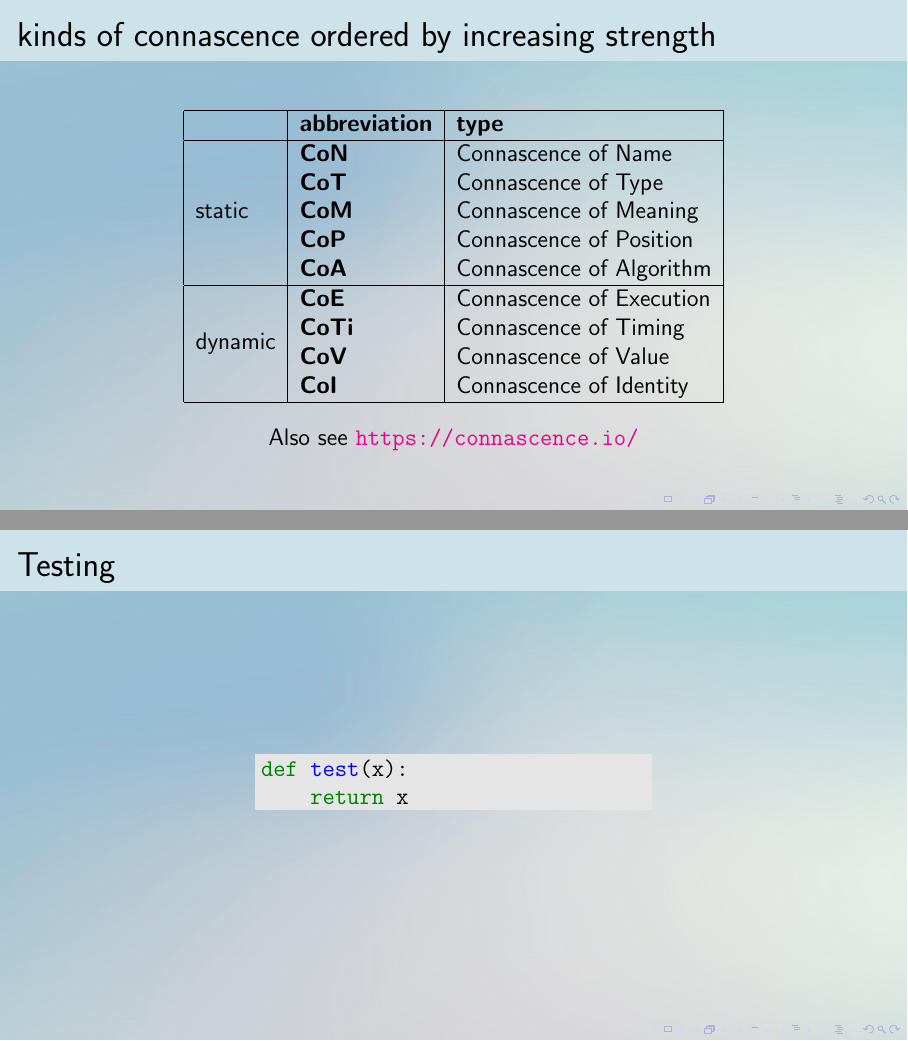
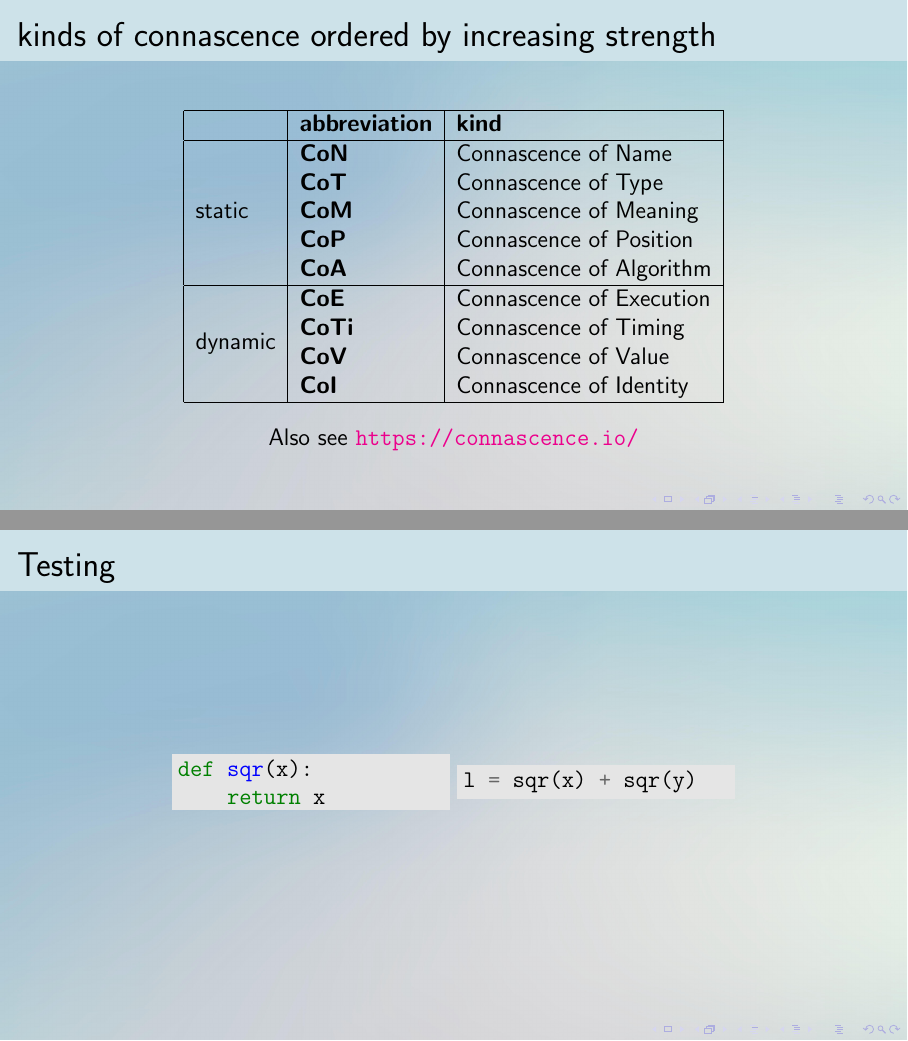
Before and after one commit to wedesoft/connascence, LaTeX slides (connascence.tex): pages 6 and 7 of 7, joined at a grey line. Compiled offline with pdfLaTeX.

Commit message:
Add bookmarks

```diff
--- a/connascence.tex
+++ b/connascence.tex
@@ -63,10 +71,11 @@
 \end{frame}
 
 \begin{frame}
+  \pdfbookmark[1]{kinds of connascence}{kinds}
   \frametitle{kinds of connascence ordered by increasing strength}
   \begin{center}
     \begin{tabular}{|l|l|l|}\hline
-      & \textbf{abbreviation}  & \textbf{type} \\\hline
+      & \textbf{abbreviation}  & \textbf{kind} \\\hline
       \multirow{5}{*}{static}  & \textbf{CoN}  & Connascence of Name\\
       & \textbf{CoT}  & Connascence of Type\\
       & \textbf{CoM}  & Connascence of Meaning\\
@@ -82,12 +91,19 @@
 \end{frame}
 
 \begin{frame}[fragile]
+  \pdfbookmark[1]{examples}{examples}
+  \pdfbookmark[2]{CoN}{con}
   \frametitle{Testing}
   \begin{center}
-    \begin{minipage}[c]{.5\textwidth}
+    \begin{minipage}[c]{.35\textwidth}
       \begin{minted}[bgcolor=black!10]{python}
-def test(x):
+def sqr(x):
     return x
+      \end{minted}
+    \end{minipage}
+    \begin{minipage}[c]{.35\textwidth}
+      \begin{minted}[bgcolor=black!10]{python}
+l = sqr(x) + sqr(y)
       \end{minted}
     \end{minipage}
   \end{center}
```
Also changed, not shown: connascence.tex (10 more changed lines).
